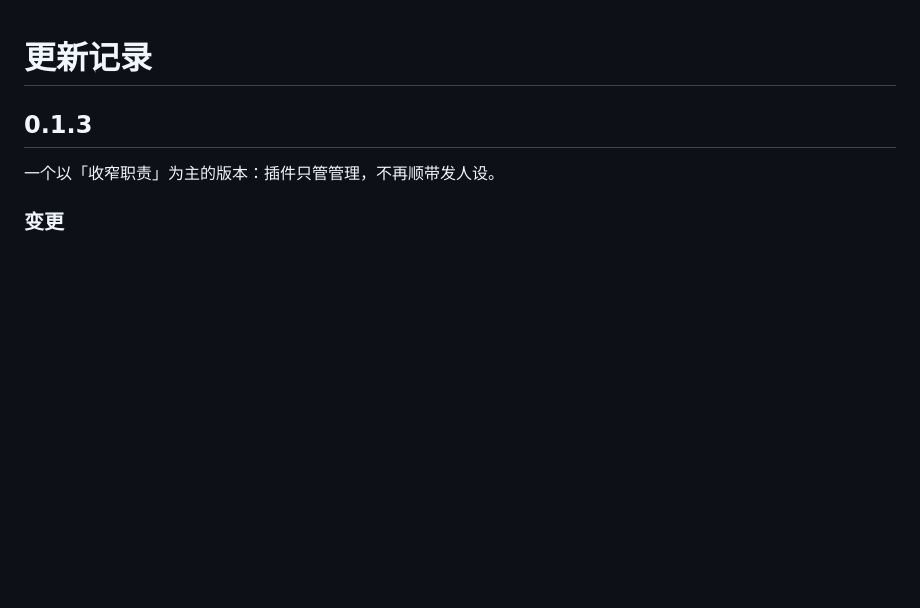
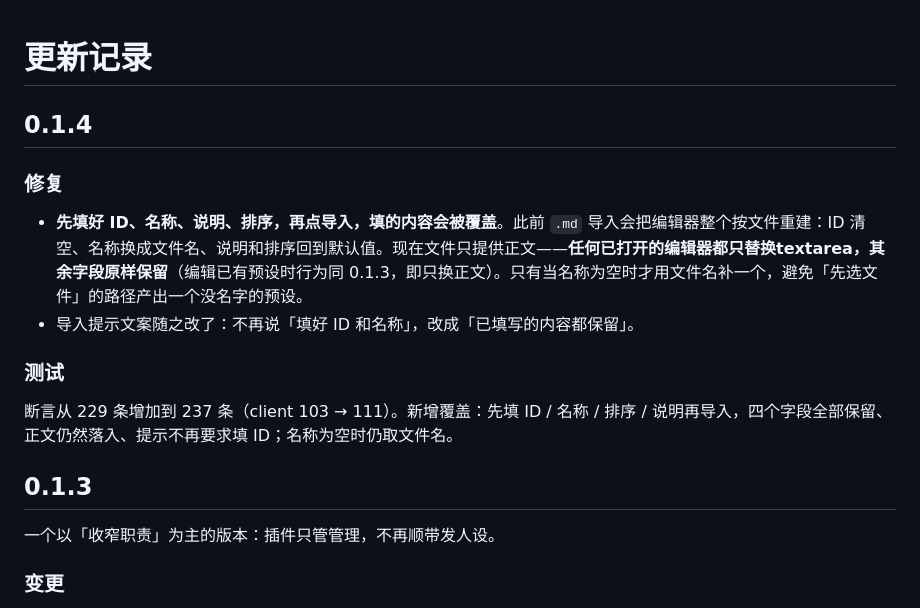
Before and after one commit to linsport/dsh-persona-manager, a Markdown page: CHANGELOG.md, the part around the change. GitHub-like rendering; blank space fills up the shorter version.

```diff
--- a/CHANGELOG.md
+++ b/CHANGELOG.md
@@ -1,4 +1,15 @@
 # 更新记录
+
+## 0.1.4
+
+### 修复
+
+- **先填好 ID、名称、说明、排序，再点导入，填的内容会被覆盖**。此前 `.md` 导入会把编辑器整个按文件重建：ID 清空、名称换成文件名、说明和排序回到默认值。现在文件只提供正文——**任何已打开的编辑器都只替换textarea，其余字段原样保留**（编辑已有预设时行为同 0.1.3，即只换正文）。只有当名称为空时才用文件名补一个，避免「先选文件」的路径产出一个没名字的预设。
+- 导入提示文案随之改了：不再说「填好 ID 和名称」，改成「已填写的内容都保留」。
+
+### 测试
+
+断言从 229 条增加到 237 条（client 103 → 111）。新增覆盖：先填 ID / 名称 / 排序 / 说明再导入，四个字段全部保留、正文仍然落入、提示不再要求填 ID；名称为空时仍取文件名。
 
 ## 0.1.3
 
```
Also changed, not shown: README.md (+8 -7 lines), docs/screenshot.png, 3 other files.
